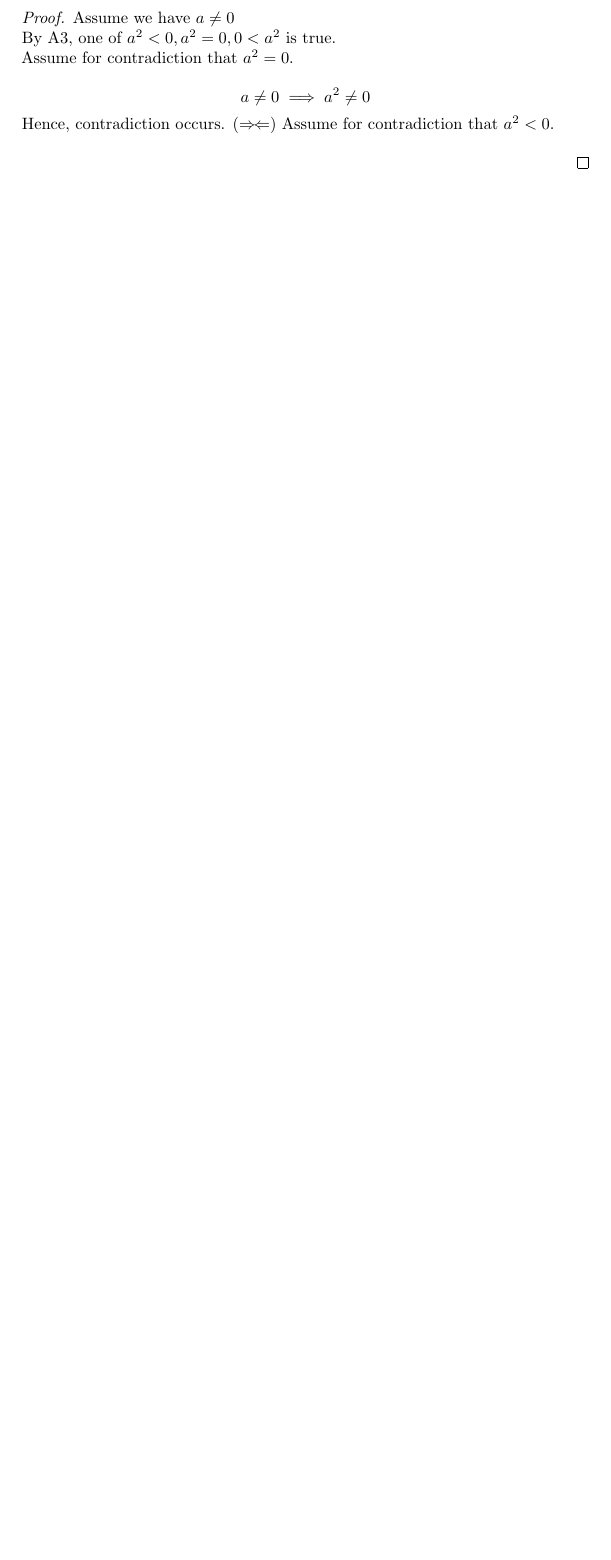
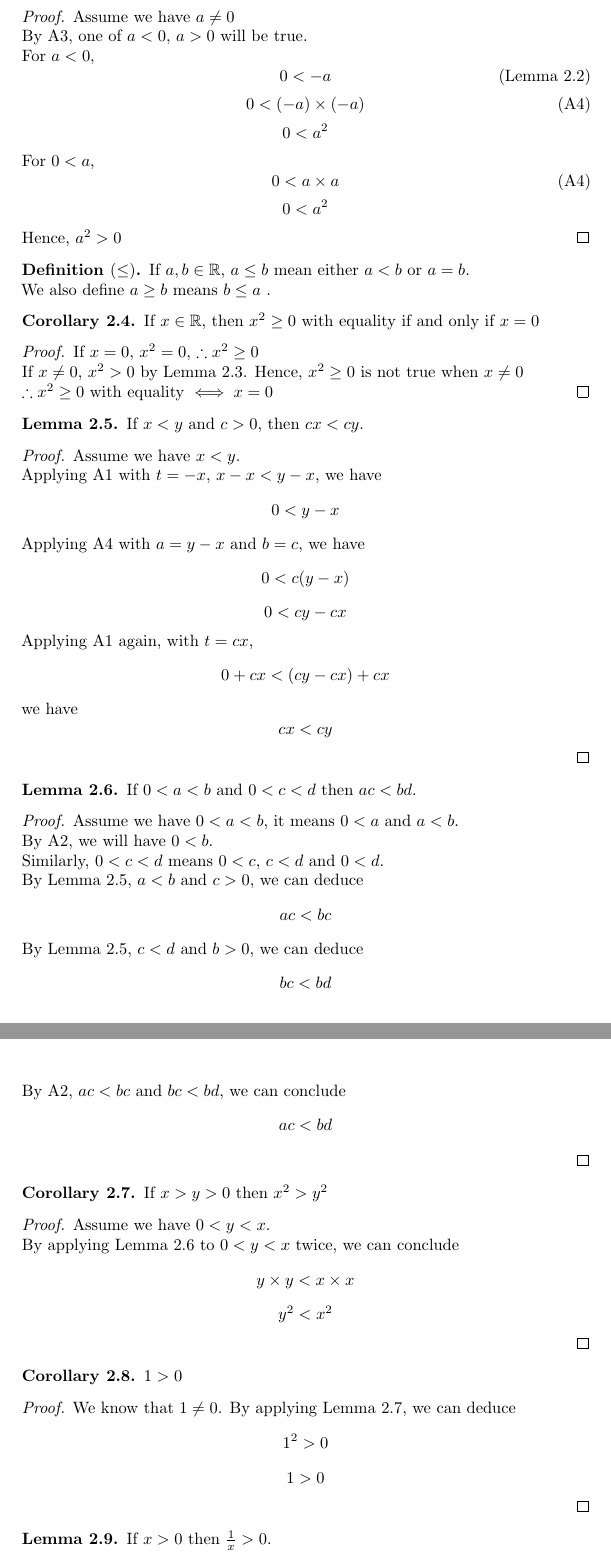
Before and after one commit to kaiboy05/Math-Lecture-Notes, a LaTeX document (Self-Made Notes/Foundation of Analysis/M1F.tex): part of page 14 of 14 before the commit and two parts of pages 15 and 16 of 17 after it, the two joined at a grey line, cut so that both start at the same text, the shorter picture padded with empty space. Compiled offline with pdfLaTeX.

Commit message:
Finish Chapter 2

```diff
--- a/Self-Made Notes/Foundation of Analysis/M1F.tex
+++ b/Self-Made Notes/Foundation of Analysis/M1F.tex
@@ -627,14 +627,90 @@ a < b \implies -b < -a \tag{Lemma~\ref{neg_ineq}}
 \therefore 0 < -x
 \]
 \end{proof}
-\begin{nlemma}
+\begin{nlemma}\label{Squre_g0}
 $a \neq 0 \implies a^2 > 0$
 \end{nlemma}
 \begin{proof}
 Assume we have $a \neq 0$\\
-By A3, one of $a^2 < 0, a^2 = 0, 0 < a^2$ is true.\\
-Assume for contradiction that $a^2 = 0$.\\
-$$a \neq 0 \implies a^2 \neq 0$$
-Hence, contradiction occurs. (\contradiction)
-Assume for contradiction that $a^2 < 0$.\\
+By A3, one of $a < 0$, $a > 0$ will be true.\\
+For $a < 0$,
+\[
+	0 < -a \tag{Lemma~\ref{neg_l0}}
+\]
+\[
+	0 < (-a) \times (-a) \tag{A4}
+\]
+\[
+	0 < a^2
+\]
+For $0 < a$,
+\[
+	0 < a \times a \tag{A4}
+\]
+\[
+	0 < a ^2
+\]
+Hence, $a^2 > 0$
+\end{proof}
 
+\begin{defi}[$\leq$]
+If $a, b \in \R$, $a \leq b$ mean either $a < b$ or $a = b$.\\
+We also define $a \geq b$ means $b \leq a$ .
+\end{defi}
+
+\begin{ncor}
+If $x \in \R$, then $x^2 \geq 0$ with equality if and only if $x = 0$
+\end{ncor}
+\begin{proof}
+If $x = 0$, $x^2 = 0$, $\therefore x^2 \geq 0$\\
+If $x \neq 0$, $x^2 > 0$ by Lemma~\ref{Squre_g0}. Hence, $x^2 \geq 0$ is not true when $x \neq 0$\\
+$\therefore x^2 \geq 0$ with equality $\iff x = 0$
+\end{proof}
+
+\begin{nlemma}\label{Mul_two_sides_ineq}
+If $x < y$ and $c > 0$, then $cx < cy$.
+\end{nlemma}
+\begin{proof}
+Assume we have $x < y$.\\
+Applying A1 with $t = -x$, $x - x < y - x$, we have $$ 0 < y - x$$
+Applying A4 with $a = y - x$ and $b = c$, we have$$ 0 < c(y-x)$$
+$$0 < cy - cx$$
+Applying A1 again, with $t = cx$, $$0 + cx < (cy - cx) + cx$$we have $$cx < cy$$
+\end{proof}
+
+\begin{nlemma}\label{Mul_two_sides_d_ineq}
+If $0 < a < b$ and $0 < c < d$ then $ac < bd$.
+\end{nlemma}
+\begin{proof}
+Assume we have $0 < a < b$, it means $0 < a$ and $a < b$.\\
+By A2, we will have $0 < b$.\\
+Similarly, $0 < c < d$ means $0 < c$, $c < d$ and $0 < d$.\\
+By Lemma~\ref{Mul_two_sides_ineq}, $a < b$ and $c > 0$, we can deduce$$ac < bc$$
+By Lemma~\ref{Mul_two_sides_ineq}, $c < d$ and $b > 0$, we can deduce$$bc < bd$$
+By A2, $ac < bc$ and $bc < bd$, we can conclude$$ac < bd$$
+\end{proof}
+
+\begin{ncor}\label{Square_keeps_ineq}
+If $x > y > 0$ then $x^2 > y^2$
+\end{ncor}
+\begin{proof}
+Assume we have $0 < y < x$.\\
+By applying Lemma~\ref{Mul_two_sides_d_ineq} to $0 < y < x$ twice, we can conclude
+$$y \times y < x \times x$$
+$$y^2 < x^2$$
+\end{proof}
+
+\begin{ncor}\label{1>0}
+$1 > 0$
+\end{ncor}
+\begin{proof}
+We know that $1 \neq 0$. By applying Lemma~\ref{Square_keeps_ineq}, we can deduce
+$$1^2 > 0$$
+$$1 > 0$$
+\end{proof}
+
+\begin{nlemma}\label{inverse_g0}
+If $x > 0$ then $\frac{1}{x} > 0$.
+\end{nlemma}
+\begin{proof}
+Assume we have $x > 0$, and $\frac{1}{x} \neq 0$.
```
Also changed, not shown: Self-Made Notes/Foundation of Analysis/M1F.pdf, Self-Made Notes/Foundation of Analysis/M1F.tex (29 more changed lines), 5 other files.
